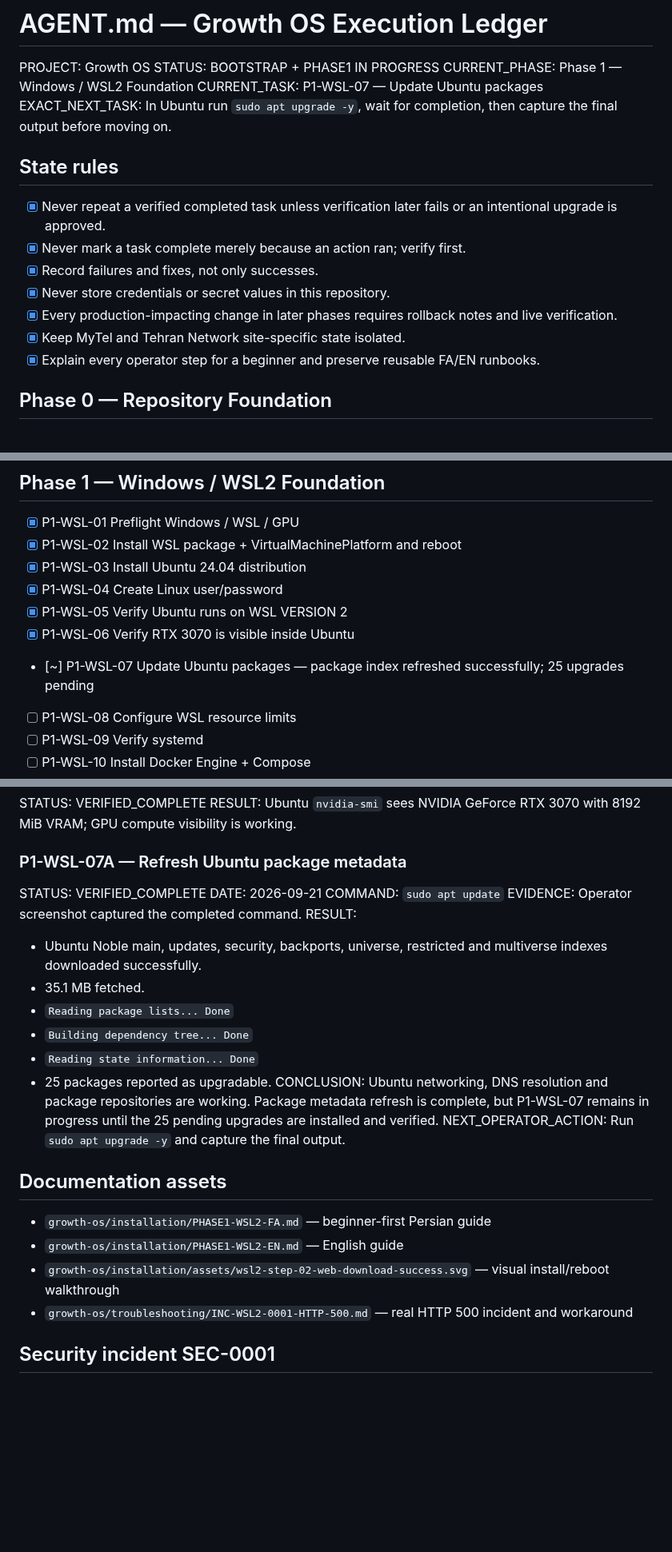
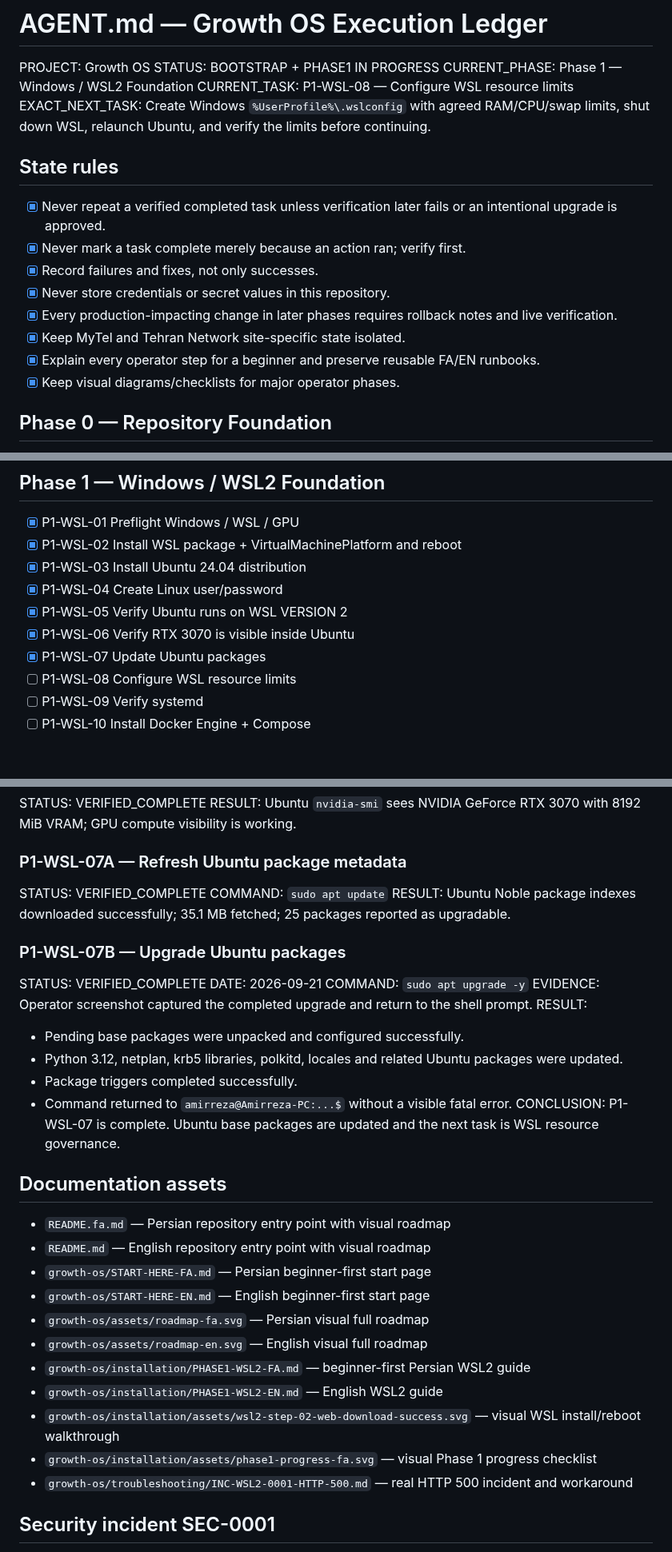
Before and after one commit to DashSaman/-SEO, a Markdown page: AGENT.md, 3 parts joined by grey strips. Shown at 80% size. GitHub-like rendering; blank space fills up the shorter version.

Commit message:
chore: verify Ubuntu upgrades and advance Phase 1

```diff
--- a/AGENT.md
+++ b/AGENT.md
@@ -3,8 +3,8 @@
 PROJECT: Growth OS
 STATUS: BOOTSTRAP + PHASE1 IN PROGRESS
 CURRENT_PHASE: Phase 1 — Windows / WSL2 Foundation
-CURRENT_TASK: P1-WSL-07 — Update Ubuntu packages
-EXACT_NEXT_TASK: In Ubuntu run `sudo apt upgrade -y`, wait for completion, then capture the final output before moving on.
+CURRENT_TASK: P1-WSL-08 — Configure WSL resource limits
+EXACT_NEXT_TASK: Create Windows `%UserProfile%\.wslconfig` with agreed RAM/CPU/swap limits, shut down WSL, relaunch Ubuntu, and verify the limits before continuing.
 
 ## State rules
 - [x] Never repeat a verified completed task unless verification later fails or an intentional upgrade is approved.
@@ -14,6 +14,7 @@ EXACT_NEXT_TASK: In Ubuntu run `sudo apt upgrade -y`, wait for completion, then
 - [x] Every production-impacting change in later phases requires rollback notes and live verification.
 - [x] Keep MyTel and Tehran Network site-specific state isolated.
 - [x] Explain every operator step for a beginner and preserve reusable FA/EN runbooks.
+- [x] Keep visual diagrams/checklists for major operator phases.
 
 ## Phase 0 — Repository Foundation
 - [x] P0-01 Inventory and freeze pre-bootstrap corpus
@@ -30,7 +31,7 @@ EXACT_NEXT_TASK: In Ubuntu run `sudo apt upgrade -y`, wait for completion, then
 - [x] P1-WSL-04 Create Linux user/password
 - [x] P1-WSL-05 Verify Ubuntu runs on WSL VERSION 2
 - [x] P1-WSL-06 Verify RTX 3070 is visible inside Ubuntu
-- [~] P1-WSL-07 Update Ubuntu packages — package index refreshed successfully; 25 upgrades pending
+- [x] P1-WSL-07 Update Ubuntu packages
 - [ ] P1-WSL-08 Configure WSL resource limits
 - [ ] P1-WSL-09 Verify systemd
 - [ ] P1-WSL-10 Install Docker Engine + Compose
@@ -103,23 +104,32 @@ RESULT: Ubuntu `nvidia-smi` sees NVIDIA GeForce RTX 3070 with 8192 MiB VRAM; GPU
 
 ### P1-WSL-07A — Refresh Ubuntu package metadata
 STATUS: VERIFIED_COMPLETE
+COMMAND: `sudo apt update`
+RESULT: Ubuntu Noble package indexes downloaded successfully; 35.1 MB fetched; 25 packages reported as upgradable.
+
+### P1-WSL-07B — Upgrade Ubuntu packages
+STATUS: VERIFIED_COMPLETE
 DATE: 2026-09-21
-COMMAND: `sudo apt update`
-EVIDENCE: Operator screenshot captured the completed command.
+COMMAND: `sudo apt upgrade -y`
+EVIDENCE: Operator screenshot captured the completed upgrade and return to the shell prompt.
 RESULT:
-- Ubuntu Noble main, updates, security, backports, universe, restricted and multiverse indexes downloaded successfully.
-- 35.1 MB fetched.
-- `Reading package lists... Done`
-- `Building dependency tree... Done`
-- `Reading state information... Done`
-- 25 packages reported as upgradable.
-CONCLUSION: Ubuntu networking, DNS resolution and package repositories are working. Package metadata refresh is complete, but P1-WSL-07 remains in progress until the 25 pending upgrades are installed and verified.
-NEXT_OPERATOR_ACTION: Run `sudo apt upgrade -y` and capture the final output.
+- Pending base packages were unpacked and configured successfully.
+- Python 3.12, netplan, krb5 libraries, polkitd, locales and related Ubuntu packages were updated.
+- Package triggers completed successfully.
+- Command returned to `amirreza@Amirreza-PC:...$` without a visible fatal error.
+CONCLUSION: P1-WSL-07 is complete. Ubuntu base packages are updated and the next task is WSL resource governance.
 
 ## Documentation assets
-- `growth-os/installation/PHASE1-WSL2-FA.md` — beginner-first Persian guide
-- `growth-os/installation/PHASE1-WSL2-EN.md` — English guide
-- `growth-os/installation/assets/wsl2-step-02-web-download-success.svg` — visual install/reboot walkthrough
+- `README.fa.md` — Persian repository entry point with visual roadmap
+- `README.md` — English repository entry point with visual roadmap
+- `growth-os/START-HERE-FA.md` — Persian beginner-first start page
+- `growth-os/START-HERE-EN.md` — English beginner-first start page
+- `growth-os/assets/roadmap-fa.svg` — Persian visual full roadmap
+- `growth-os/assets/roadmap-en.svg` — English visual full roadmap
+- `growth-os/installation/PHASE1-WSL2-FA.md` — beginner-first Persian WSL2 guide
+- `growth-os/installation/PHASE1-WSL2-EN.md` — English WSL2 guide
+- `growth-os/installation/assets/wsl2-step-02-web-download-success.svg` — visual WSL install/reboot walkthrough
+- `growth-os/installation/assets/phase1-progress-fa.svg` — visual Phase 1 progress checklist
 - `growth-os/troubleshooting/INC-WSL2-0001-HTTP-500.md` — real HTTP 500 incident and workaround
 
 ## Security incident SEC-0001
```
